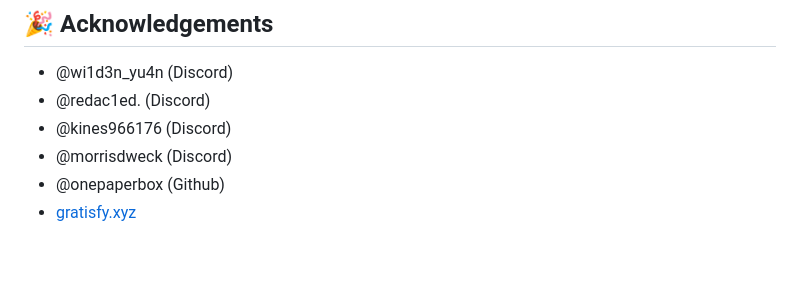
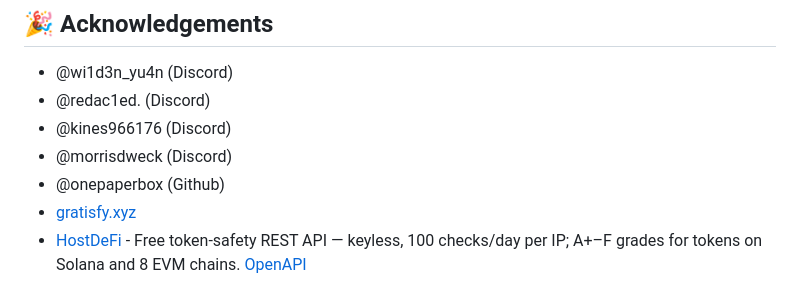
Before and after one commit to YoannDev90/awesome-free-ai-api, a Markdown page: README.md, the part around the change. GitHub-like rendering; blank space fills up the shorter version.

Commit message:
Add HostDeFi token-safety scanner

```diff
--- a/README.md
+++ b/README.md
@@ -215,3 +215,4 @@ Please ensure updates are accurate and follow the format.
 - @morrisdweck (Discord)
 - @onepaperbox (Github)
 - [gratisfy.xyz](https://gratisfy.xyz/providers)
+- [HostDeFi](https://hostdefi.com) - Free token-safety REST API — keyless, 100 checks/day per IP; A+–F grades for tokens on Solana and 8 EVM chains. [OpenAPI](https://hostdefi.com/openapi.json)
```
